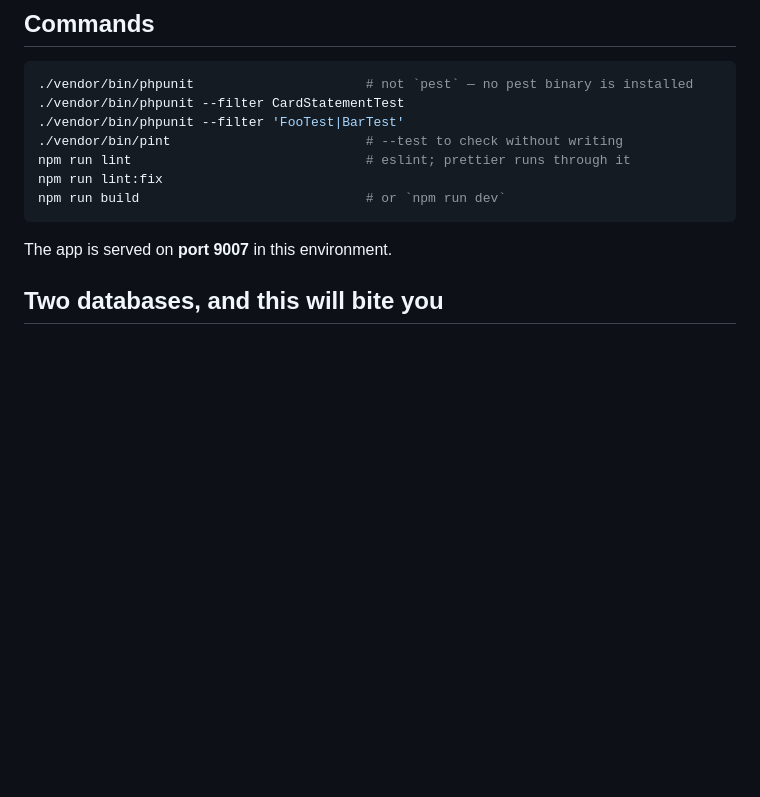
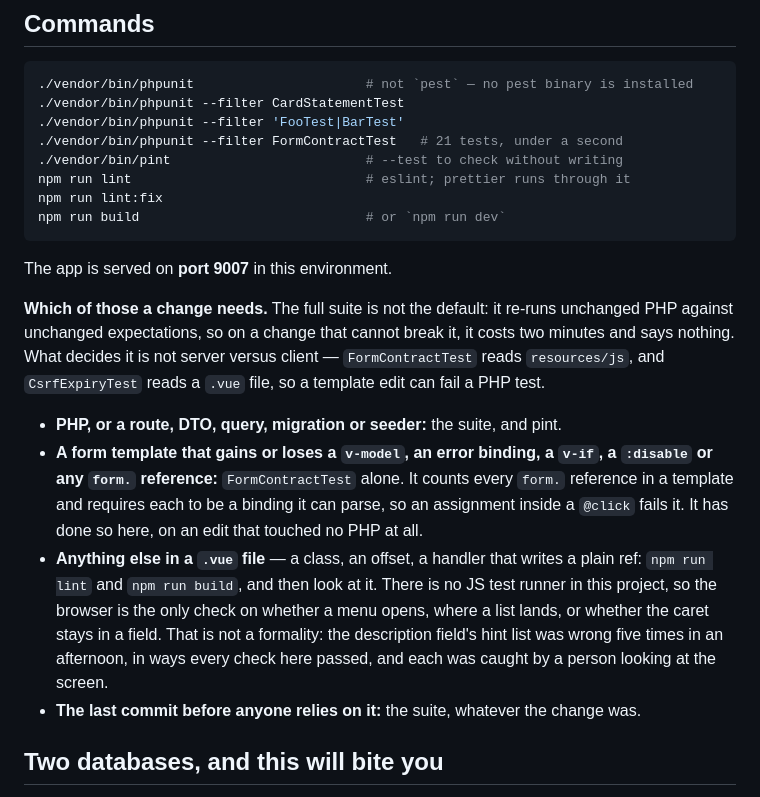
Before and after one commit to mafeijam/budget-app, a Markdown page: AGENTS.md, the part around the change. GitHub-like rendering; blank space fills up the shorter version.

Commit message:
Say which checks a change needs, rather than running all of them
The suite was being run on every change, including ones that could not
touch it, where it costs two minutes and re-runs unchanged PHP against
unchanged expectations. What decides it is not server versus client, which
is the assumption behind running everything: FormContractTest reads
resources/js and CsrfExpiryTest reads a .vue file, so a template edit can
fail a PHP test, and has here.

The four cases are the ones this repository actually has. The one worth
dwelling on is the last: there is no JS test runner, so the browser is the
only check on whether a menu opens or where a list lands. The description
field's hint list was wrong five times in an afternoon in ways every check
passed, and each was caught by a person looking at the screen -- which is
worth writing down, because the failure it warns about is silent and the
instinct is to trust the green run.

````diff
--- a/AGENTS.md
+++ b/AGENTS.md
@@ -12,6 +12,7 @@ Setup and the two databases are in `README.md`. Read it before touching the DB.
 ./vendor/bin/phpunit                      # not `pest` — no pest binary is installed
 ./vendor/bin/phpunit --filter CardStatementTest
 ./vendor/bin/phpunit --filter 'FooTest|BarTest'
+./vendor/bin/phpunit --filter FormContractTest   # 21 tests, under a second
 ./vendor/bin/pint                         # --test to check without writing
 npm run lint                              # eslint; prettier runs through it
 npm run lint:fix
@@ -19,6 +20,29 @@ npm run build                             # or `npm run dev`
 ```
 
 The app is served on **port 9007** in this environment.
+
+**Which of those a change needs.** The full suite is not the default: it
+re-runs unchanged PHP against unchanged expectations, so on a change that
+cannot break it, it costs two minutes and says nothing. What decides it is
+not server versus client — `FormContractTest` reads `resources/js`, and
+`CsrfExpiryTest` reads a `.vue` file, so a template edit can fail a PHP
+test.
+
+- **PHP, or a route, DTO, query, migration or seeder:** the suite, and pint.
+- **A form template that gains or loses a `v-model`, an error binding, a
+  `v-if`, a `:disable` or any `form.` reference:** `FormContractTest` alone.
+  It counts every `form.` reference in a template and requires each to be a
+  binding it can parse, so an assignment inside a `@click` fails it. It has
+  done so here, on an edit that touched no PHP at all.
+- **Anything else in a `.vue` file** — a class, an offset, a handler that
+  writes a plain ref: `npm run lint` and `npm run build`, and then look at
+  it. There is no JS test runner in this project, so the browser is the only
+  check on whether a menu opens, where a list lands, or whether the caret
+  stays in a field. That is not a formality: the description field's hint
+  list was wrong five times in an afternoon, in ways every check here
+  passed, and each was caught by a person looking at the screen.
+- **The last commit before anyone relies on it:** the suite, whatever the
+  change was.
 
 ## Two databases, and this will bite you
 
````
